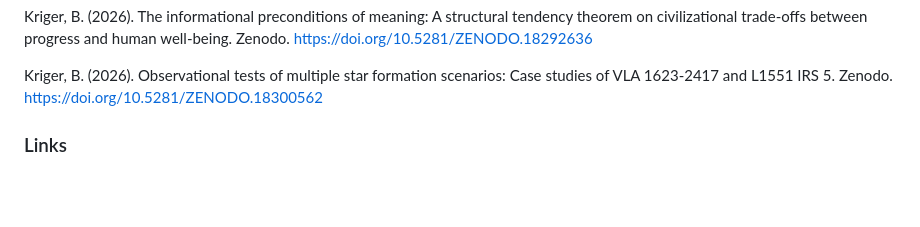
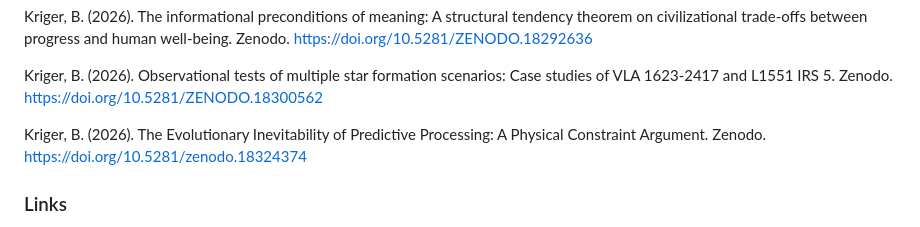
Before and after one commit to boriskriger/Publications, a Markdown page: README.md, the part around the change. Drawn GitHub-style; blank space fills up the shorter version.

Commit message:
Add new publication reference to README

```diff
--- a/README.md
+++ b/README.md
@@ -78,6 +78,9 @@ Kriger, B. (2026). Coherent systems emerge through defining differentiation. Pre
 Kriger, B. (2026). The informational preconditions of meaning: A structural tendency theorem on civilizational trade-offs between progress and human well-being. Zenodo. https://doi.org/10.5281/ZENODO.18292636
 
 Kriger, B. (2026). Observational tests of multiple star formation scenarios: Case studies of VLA 1623-2417 and L1551 IRS 5. Zenodo. https://doi.org/10.5281/ZENODO.18300562
+
+Kriger, B. (2026). The Evolutionary Inevitability of Predictive Processing: A Physical Constraint Argument. Zenodo. https://doi.org/10.5281/zenodo.18324374
+
 ### Links
 
 * ORCID: https://orcid.org/0009-0001-0034-2903
```
